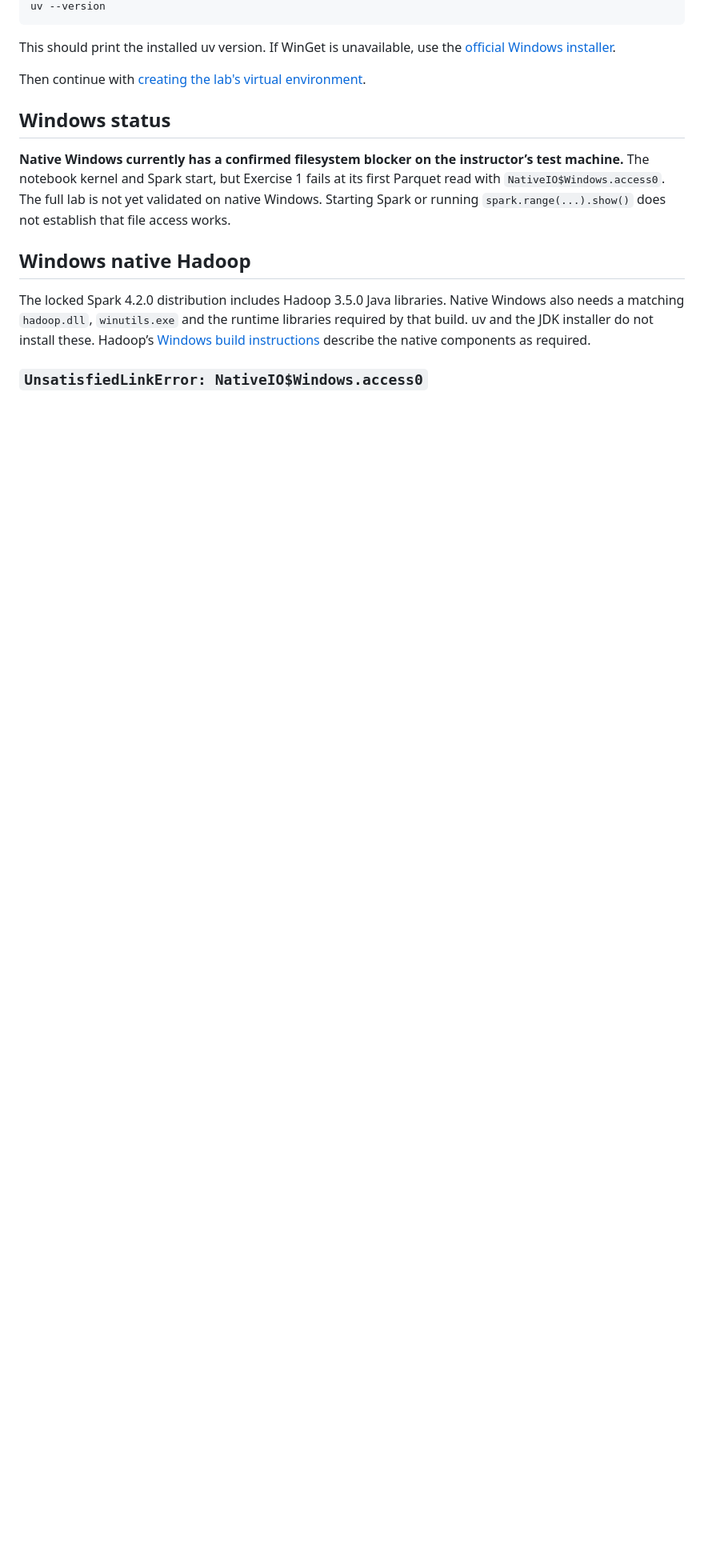
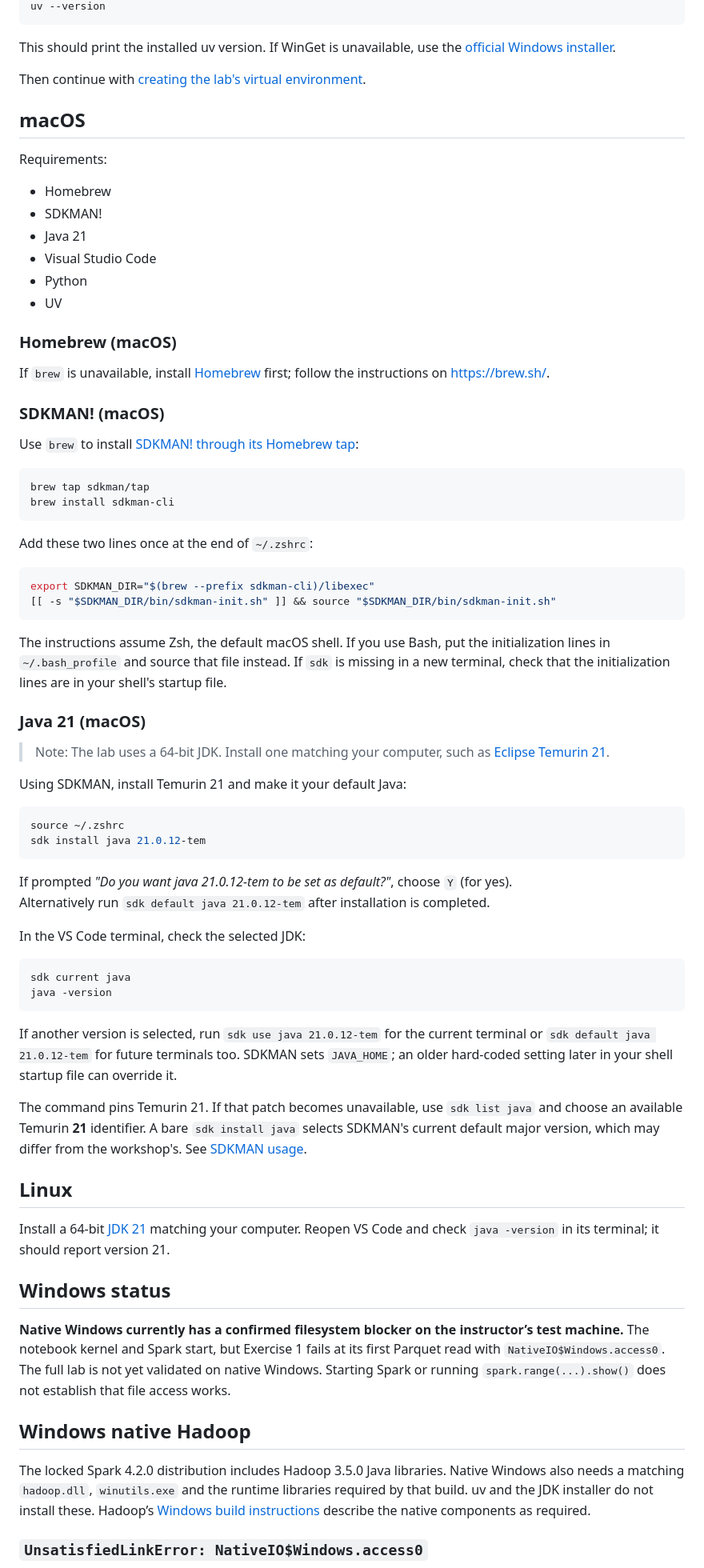
Before and after one commit to dannyscodecorner/mastering-pyspark, a Markdown page: labs/TROUBLESHOOTING.md, the part around one of its changes. Shown at 80% size. Rendered like a GitHub page; blank space fills up the shorter version.

````diff
--- a/labs/TROUBLESHOOTING.md
+++ b/labs/TROUBLESHOOTING.md
@@ -82,6 +35,67 @@ uv --version
 This should print the installed uv version. If WinGet is unavailable, use the [official Windows installer](https://docs.astral.sh/uv/getting-started/installation/#standalone-installer).
 
 Then continue with [creating the lab's virtual environment](README.md#2-create-the-virtual-environment).
+
+## macOS
+
+Requirements:
+- Homebrew
+- SDKMAN!
+- Java 21
+- Visual Studio Code
+- Python
+- UV
+
+### Homebrew (macOS)
+
+If `brew` is unavailable, install [Homebrew](https://brew.sh/) first; follow the instructions on https://brew.sh/.
+
+### SDKMAN! (macOS)
+
+Use `brew` to install [SDKMAN! through its Homebrew tap](https://github.com/sdkman/homebrew-tap):
+
+```sh
+brew tap sdkman/tap
+brew install sdkman-cli
+```
+
+Add these two lines once at the end of `~/.zshrc`:
+
+```sh
+export SDKMAN_DIR="$(brew --prefix sdkman-cli)/libexec"
+[[ -s "$SDKMAN_DIR/bin/sdkman-init.sh" ]] && source "$SDKMAN_DIR/bin/sdkman-init.sh"
+```
+
+The instructions assume Zsh, the default macOS shell. If you use Bash, put the initialization lines in `~/.bash_profile` and source that file instead. If `sdk` is missing in a new terminal, check that the initialization lines are in your shell's startup file.
+
+### Java 21 (macOS)
+
+>Note: The lab uses a 64-bit JDK. Install one matching your computer, such as [Eclipse Temurin 21](https://adoptium.net/temurin/releases/?version=21).
+
+Using SDKMAN, install Temurin 21 and make it your default Java:
+
+```sh
+source ~/.zshrc
+sdk install java 21.0.12-tem
+```
+
+If prompted _"Do you want java 21.0.12-tem to be set as default?"_, choose `Y` (for yes).
+Alternatively run `sdk default java 21.0.12-tem` after installation is completed.
+
+In the VS Code terminal, check the selected JDK:
+
+```sh
+sdk current java
+java -version
+```
+
+If another version is selected, run `sdk use java 21.0.12-tem` for the current terminal or `sdk default java 21.0.12-tem` for future terminals too. SDKMAN sets `JAVA_HOME`; an older hard-coded setting later in your shell startup file can override it.
+
+The command pins Temurin 21. If that patch becomes unavailable, use `sdk list java` and choose an available Temurin **21** identifier. A bare `sdk install java` selects SDKMAN's current default major version, which may differ from the workshop's. See [SDKMAN usage](https://sdkman.io/usage/).
+
+## Linux
+
+Install a 64-bit [JDK 21](https://adoptium.net/temurin/releases/?version=21) matching your computer. Reopen VS Code and check `java -version` in its terminal; it should report version 21.
 
 ## Windows status
 
````
Also changed, not shown: other parts of labs/TROUBLESHOOTING.md (+2 -49 lines).
